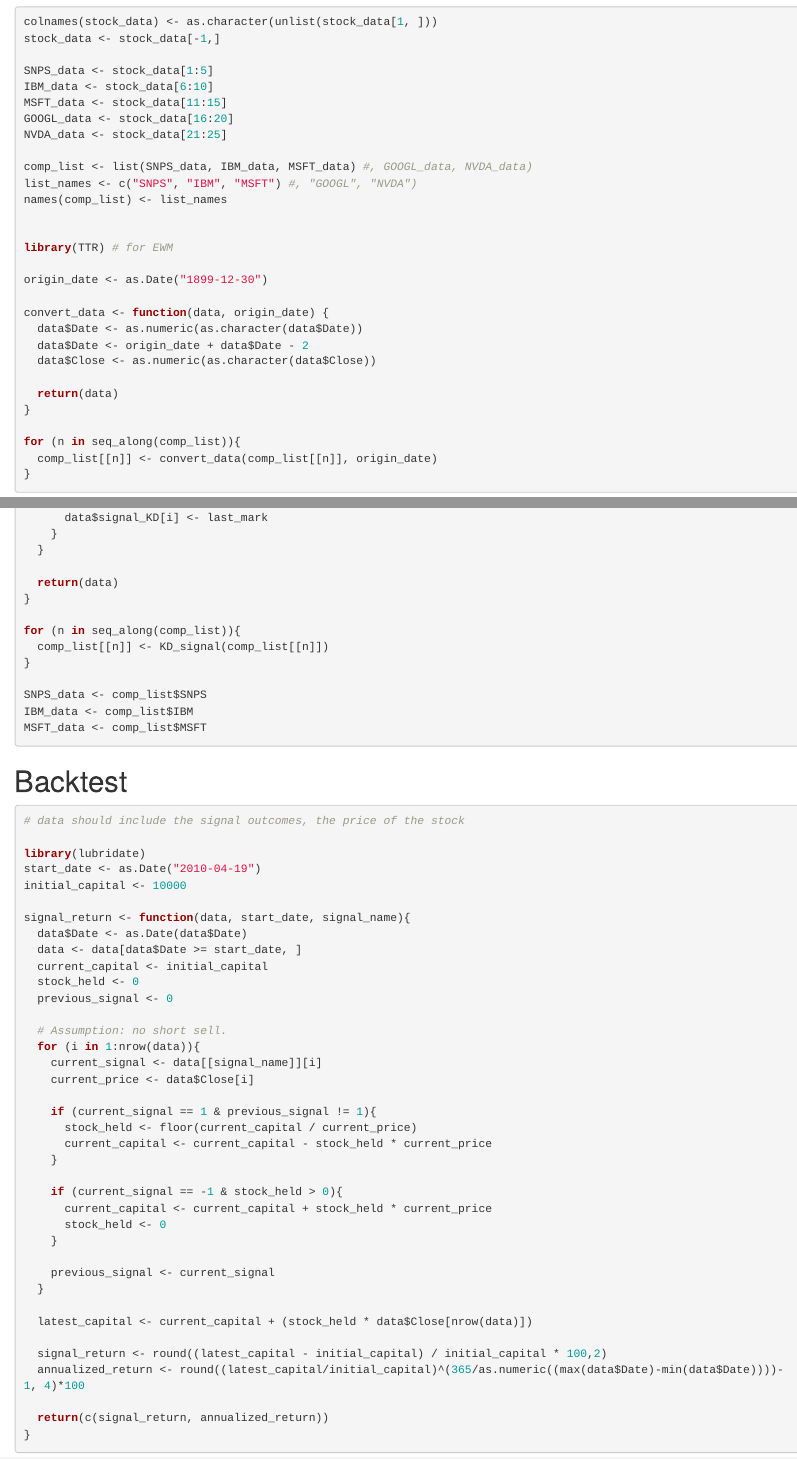
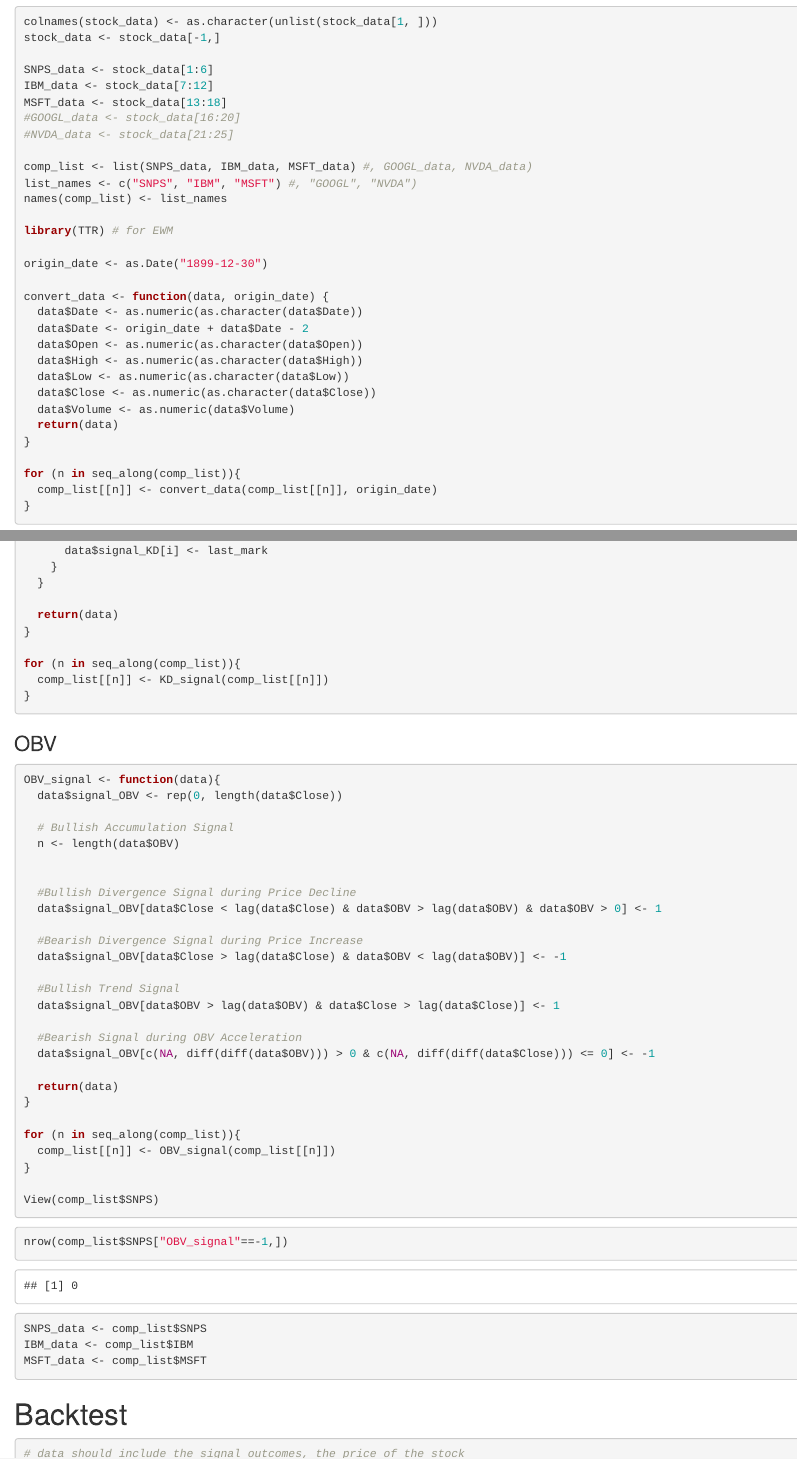
Before and after one commit to hereisjulia/LSTM-Tech-Trading-Strategy-Prediction, an R Markdown document (Backtest&Strategies.Rmd): the page in a window 1100 px wide, from 990 px down before the commit and from 1050 px down after it, so that both start at the same text, and a second part further down, joined at a grey line. Rendered offline with R 4.5, knitr and Pandoc, with nearby package versions.

Commit message:
update! Need adj.
Still need to work on OBV signal - first condition.

````diff
--- a/Backtest&Strategies.Rmd
+++ b/Backtest&Strategies.Rmd
@@ -14,16 +14,15 @@ stock_data <- read_excel("Raw data from BBG.xlsx", sheet = 2)
 colnames(stock_data) <- as.character(unlist(stock_data[1, ]))
 stock_data <- stock_data[-1,]
 
-SNPS_data <- stock_data[1:5]
-IBM_data <- stock_data[6:10]
-MSFT_data <- stock_data[11:15]
-GOOGL_data <- stock_data[16:20]
-NVDA_data <- stock_data[21:25]
+SNPS_data <- stock_data[1:6]
+IBM_data <- stock_data[7:12]
+MSFT_data <- stock_data[13:18]
+#GOOGL_data <- stock_data[16:20]
+#NVDA_data <- stock_data[21:25]
 
 comp_list <- list(SNPS_data, IBM_data, MSFT_data) #, GOOGL_data, NVDA_data)
 list_names <- c("SNPS", "IBM", "MSFT") #, "GOOGL", "NVDA")
 names(comp_list) <- list_names
-
 
 library(TTR) # for EWM
 
@@ -32,8 +31,11 @@ origin_date <- as.Date("1899-12-30")
 convert_data <- function(data, origin_date) {
   data$Date <- as.numeric(as.character(data$Date))
   data$Date <- origin_date + data$Date - 2
+  data$Open <- as.numeric(as.character(data$Open))
+  data$High <- as.numeric(as.character(data$High))
+  data$Low <- as.numeric(as.character(data$Low))
   data$Close <- as.numeric(as.character(data$Close))
-
+  data$Volume <- as.numeric(data$Volume)
   return(data)
 }
 
@@ -207,7 +216,45 @@ KD_signal <- function(data){
 for (n in seq_along(comp_list)){
   comp_list[[n]] <- KD_signal(comp_list[[n]])
 }
+```
 
+### OBV
+
+```{r}
+OBV_signal <- function(data){
+  data$signal_OBV <- rep(0, length(data$Close))
+
+  # Bullish Accumulation Signal
+  n <- length(data$OBV)
+
+
+  #Bullish Divergence Signal during Price Decline
+  data$signal_OBV[data$Close < lag(data$Close) & data$OBV > lag(data$OBV) & data$OBV > 0] <- 1
+
+  #Bearish Divergence Signal during Price Increase
+  data$signal_OBV[data$Close > lag(data$Close) & data$OBV < lag(data$OBV)] <- -1
+
+  #Bullish Trend Signal
+  data$signal_OBV[data$OBV > lag(data$OBV) & data$Close > lag(data$Close)] <- 1
+
+  #Bearish Signal during OBV Acceleration
+  data$signal_OBV[c(NA, diff(diff(data$OBV))) > 0 & c(NA, diff(diff(data$Close))) <= 0] <- -1
+
+  return(data)
+}
+
+for (n in seq_along(comp_list)){
+  comp_list[[n]] <- OBV_signal(comp_list[[n]])
+}
+
+View(comp_list$SNPS)
+```
+
+```{r}
+nrow(comp_list$SNPS["OBV_signal"==-1,])
+```
+
+```{r}
 SNPS_data <- comp_list$SNPS
 IBM_data <- comp_list$IBM
 MSFT_data <- comp_list$MSFT
````
Also changed, not shown: Raw data from BBG.xlsx, Backtest&Strategies.Rmd (7 more changed lines).
